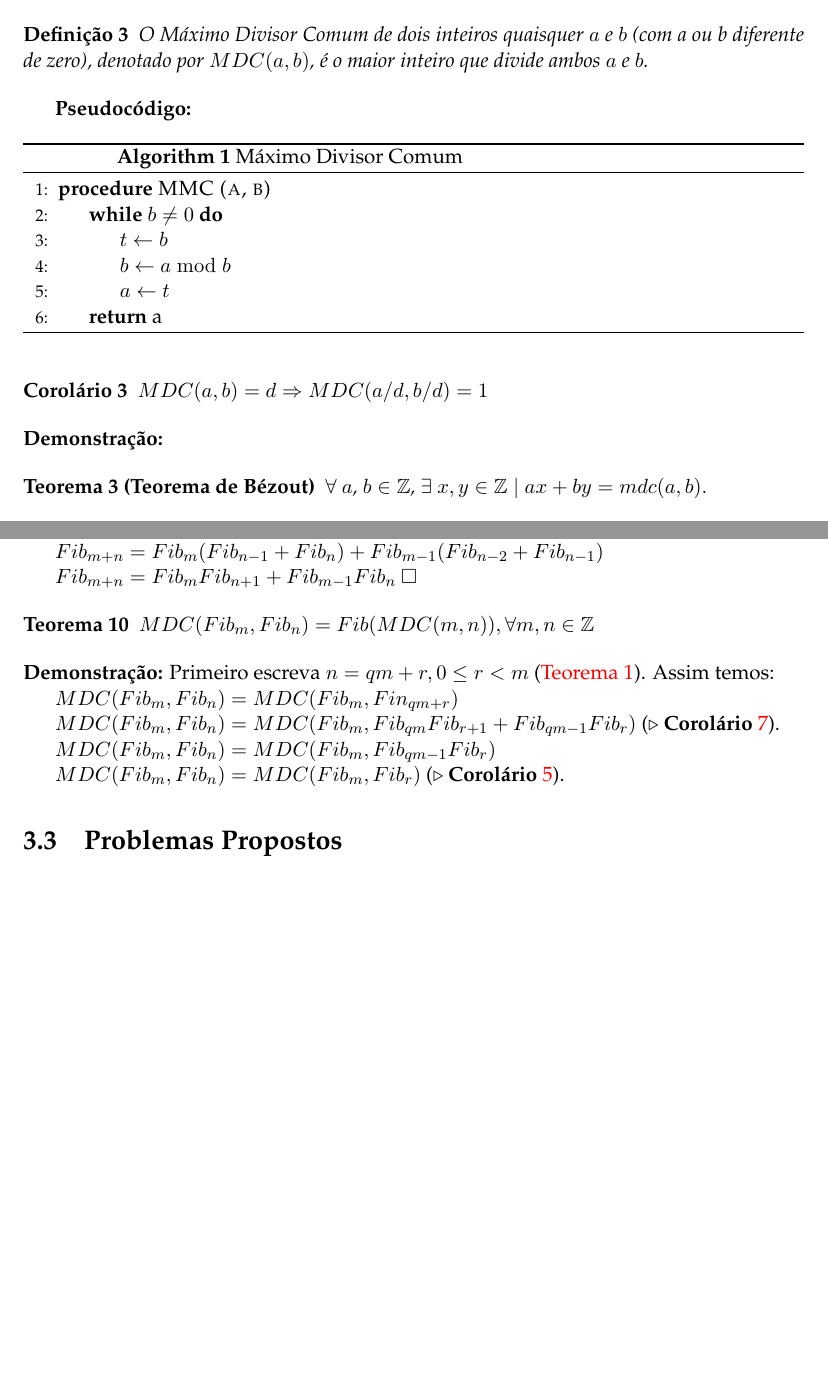
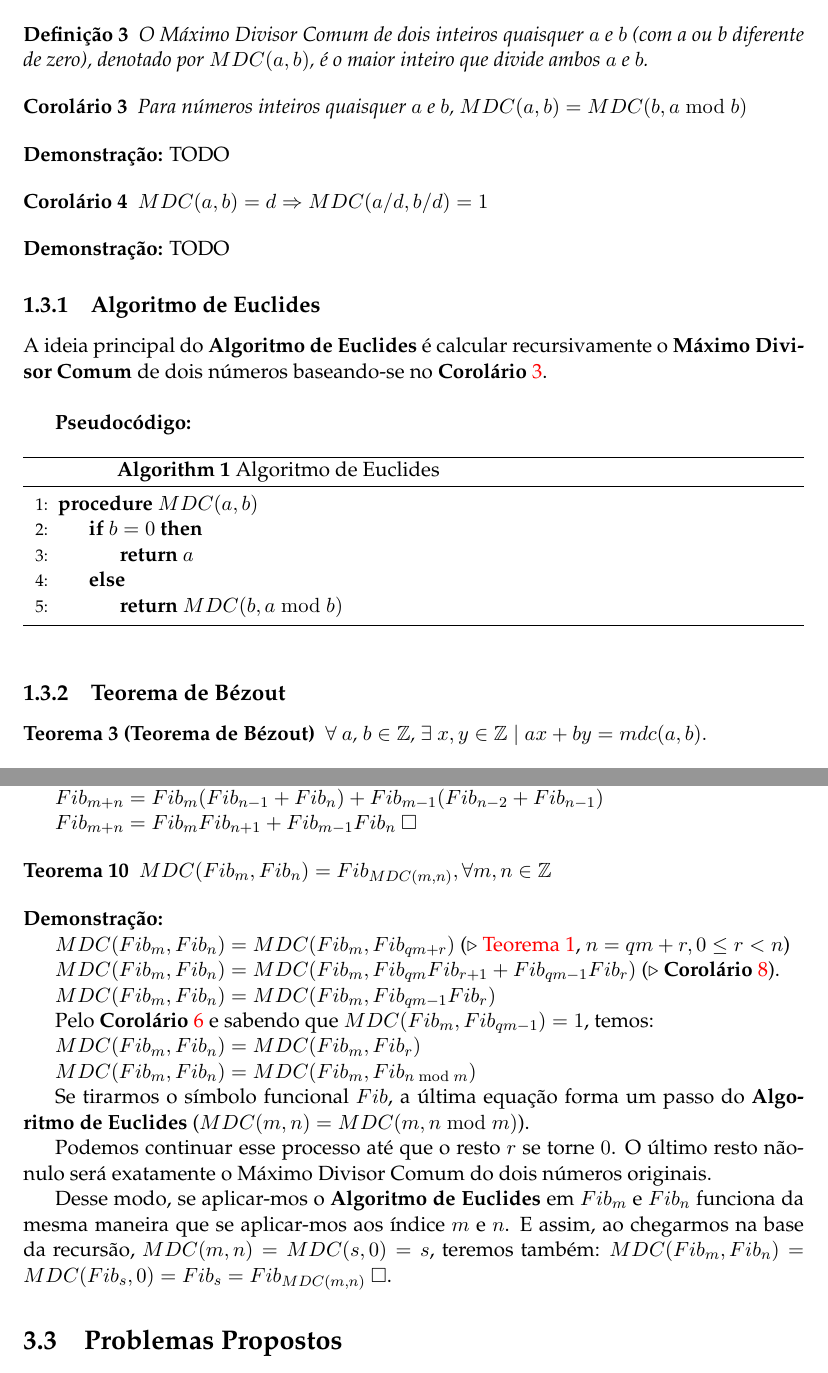
Before and after one commit to AntonioRoberto/monografia, a LaTeX thesis (main.tex, which reads Chapters/Chapter1.tex, Chapters/Chapter3.tex): two parts of pages 16 and 24 of 31 before the commit and two parts of pages 16 and 24 of 33 after it, joined at a grey line, cut so that both start at the same text, the shorter picture padded with empty space. Compiled offline with pdfLaTeX.

Commit message:
fibonacci corolario

```diff
--- a/Chapters/Chapter1.tex
+++ b/Chapters/Chapter1.tex
@@ -89,29 +89,43 @@ Deixaremos a demostração a cargo do leitor.
 O Máximo Divisor Comum de dois inteiros quaisquer $a$ e $b$ (com a ou b diferente de zero), denotado por $MDC(a,b)$, é o maior inteiro que divide ambos $a$ e $b$.
 \end{definition}
 
-\textbf{Pseudocódigo:}
-\begin{algorithm}
-\caption{Máximo Divisor Comum}\label{mdc}
-\begin{algorithmic}[1]
-\Procedure{MMC (a, b)}{}
-\While {$b \neq 0$}
-\State $t \gets b$
-\State $b \gets a \bmod b$
-\State $a \gets t$
-\EndWhile
-\State \Return a
-\EndProcedure
-\end{algorithmic}
-\end{algorithm}
+
+\begin{corollary}\label{gcd_modular}
+Para números inteiros quaisquer $a$ e $b$, $MDC(a,b) = MDC(b, a \bmod b)$
+\end{corollary}
+\textbf{Demonstração:}
+TODO
+
 
 \begin{corollary}\label{divisibilidade_mdc}
 $MDC(a,b) = d \Rightarrow MDC(a/d, b/d) = 1$
 \end{corollary}
 \textbf{Demonstração:}
+TODO
+
+
+\subsection{Algoritmo de Euclides}
+A ideia principal do \textbf{Algoritmo de Euclides} é calcular recursivamente o \textbf{Máximo Divisor Comum} de dois números baseando-se no
+\textbf{Corolário} \autoref{gcd_modular}.\\
+
+\textbf{Pseudocódigo:}
+\begin{algorithm}
+\caption{Algoritmo de Euclides}\label{mdc}
+\begin{algorithmic}[1]
+\Procedure{$MDC (a, b)$}{}
+\If {$b = 0$}
+\State \Return $a$
+\Else
+\State \Return $MDC(b, a \bmod b)$
+\EndIf
+\EndProcedure
+\end{algorithmic}
+\end{algorithm}
 
 
 
 
+\subsection{Teorema de Bézout}
 
 \begin{theorem}[Teorema de Bézout]\label{teorema_bezout}
 $\forall$ $a$, $b \in \mathbb{Z}$, $\exists$ $x, y \in \mathbb{Z} \mid ax + by = mdc(a, b).$
--- a/Chapters/Chapter3.tex
+++ b/Chapters/Chapter3.tex
@@ -111,18 +112,29 @@ $Fib_{m+n} = Fib_mFib_{n+1} + Fib_{m-1}Fib_n$ $\square$
 
 
 \begin{theorem}\label{fibonacci_mdc}
-$MDC(Fib_m, Fib_n) = Fib(MDC(m, n)), \forall m, n \in \mathbb{Z}$
+$MDC(Fib_m, Fib_n) = Fib_{MDC(m, n)}, \forall m, n \in \mathbb{Z}$
 \end{theorem}
 \textbf{Demonstração:}
-Primeiro escreva $n = qm + r, 0 \leq r < m$ (\autoref{algoritmo_divisao}). Assim temos:
 
-$MDC(Fib_m, Fib_n) = MDC(Fib_m, Fin_{qm + r})$
+$MDC(Fib_m, Fib_n) = MDC(Fib_m, Fib_{qm + r})$ ($\triangleright$ \autoref{algoritmo_divisao}, $n = qm + r, 0 \leq r < n$)
 
 $MDC(Fib_m, Fib_n) = MDC(Fib_m, Fib_{qm}Fib_{r+1} + Fib_{qm-1}Fib_{r})$ ($\triangleright$ \textbf{Corolário} \autoref{gcd_combinacao_fib}).
 
 $MDC(Fib_m, Fib_n) = MDC(Fib_m, Fib_{qm-1}Fib_{r})$
 
-$MDC(Fib_m, Fib_n) = MDC(Fib_m, Fib_{r})$ ($\triangleright$ \textbf{Corolário} \autoref{corolario_gcd_produto}).
+Pelo \textbf{Corolário} \autoref{corolario_gcd_produto} e sabendo que $MDC(Fib_m,Fib_{qm-1})=1$, temos:
+
+$MDC(Fib_m, Fib_n) = MDC(Fib_m, Fib_{r})$
+
+$MDC(Fib_m, Fib_n) = MDC(Fib_m, Fib_{n \bmod m})$
+
+Se tirarmos o símbolo funcional $Fib$, a última equação forma um passo do \textbf{Algoritmo de Euclides} ($MDC(m,n) = MDC(m, n \bmod m)$).
+
+Podemos continuar esse processo até que o resto $r$ se torne $0$. O último resto não-nulo será
+exatamente o Máximo Divisor Comum do dois números originais.
+
+Desse modo, se aplicar-mos o \textbf{Algoritmo de Euclides} em $Fib_m$ e $Fib_n$ funciona da mesma maneira que se aplicar-mos aos índice $m$ e $n$.
+E assim, ao chegarmos na base da recursão, $MDC(m,n) = MDC(s,0) = s$, teremos também: $MDC(Fib_m,Fib_n) = MDC(Fib_s,0) = Fib_s = Fib_{MDC(m,n)}$ $\square$.
 
 
 %----------------------------------------------------------------------------------------
```
Also changed, not shown: Appendices/AppendixA.tex (+1 -1 lines), main.pdf, Chapters/Chapter3.tex (10 more changed lines), 7 other files.
